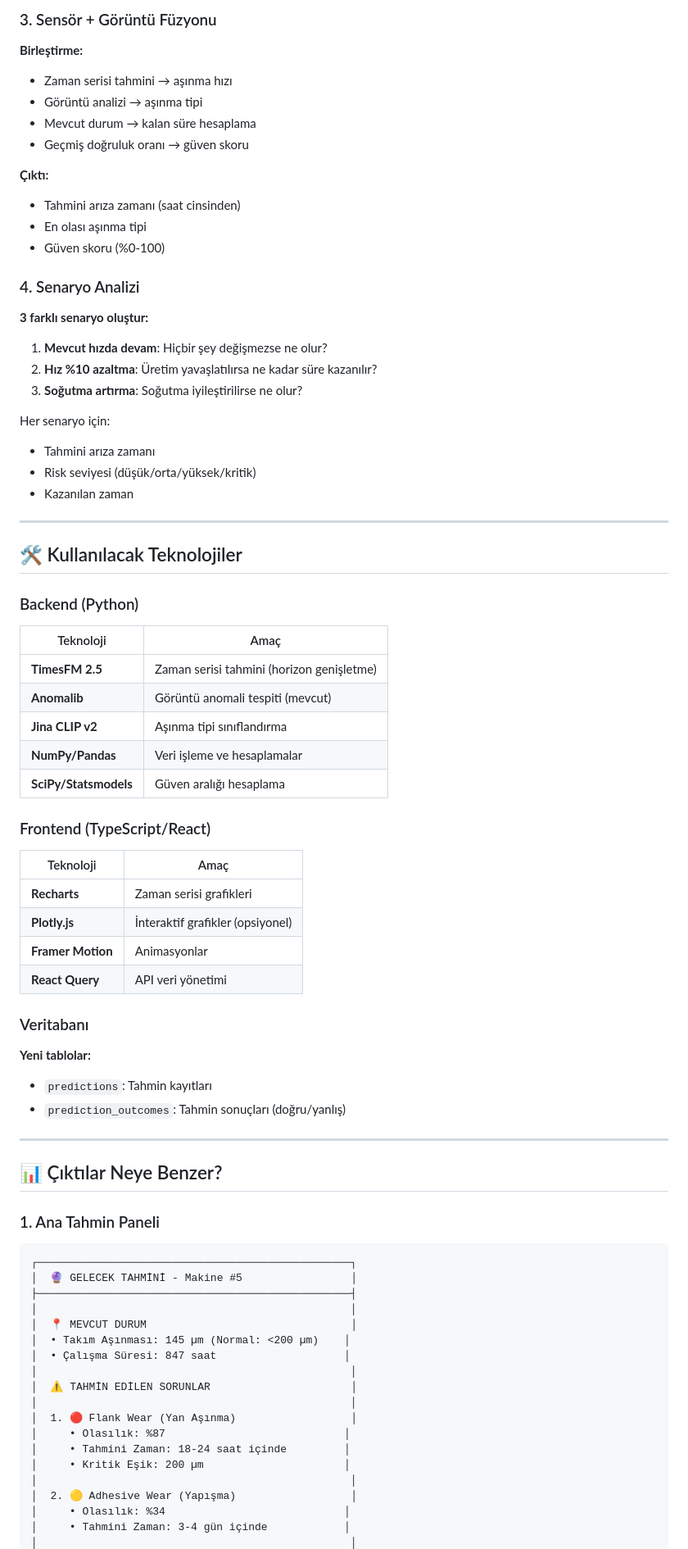
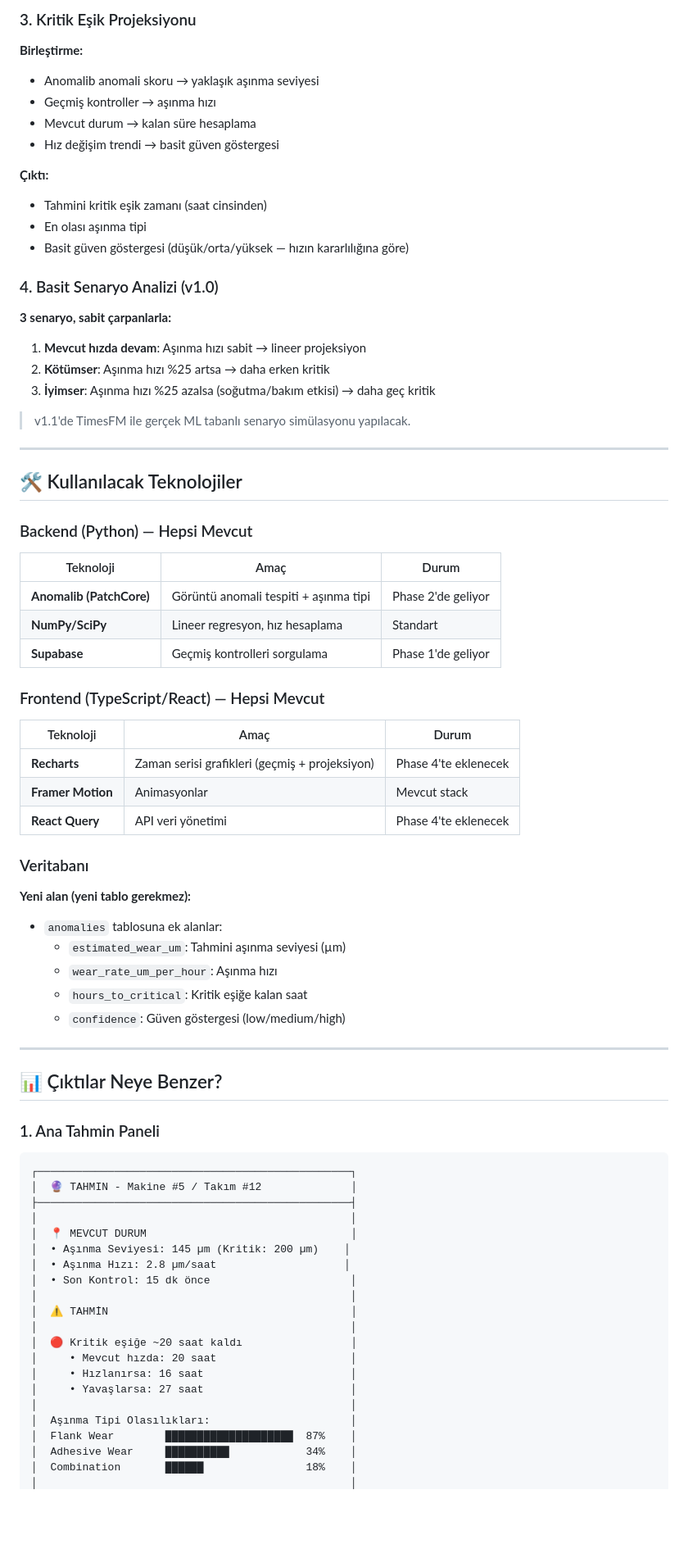
Before and after one commit to MYounesDev/Yefai, a Markdown page: .planning/gelecek-tahmini-plani.md, the part around one of its changes. Shown at 82% size. GitHub-like rendering; blank space fills up the shorter version.

````diff
--- a/.planning/gelecek-tahmini-plani.md
+++ b/.planning/gelecek-tahmini-plani.md
@@ -66,58 +75,55 @@ Operatörlere **proaktif bilgilendirme** sağlamak:
 
-### 3. Sensör + Görüntü Füzyonu
+### 3. Kritik Eşik Projeksiyonu
 
 **Birleştirme:**
-- Zaman serisi tahmini → aşınma hızı
-- Görüntü analizi → aşınma tipi
+- Anomalib anomali skoru → yaklaşık aşınma seviyesi
+- Geçmiş kontroller → aşınma hızı
 - Mevcut durum → kalan süre hesaplama
-- Geçmiş doğruluk oranı → güven skoru
+- Hız değişim trendi → basit güven göstergesi
 
 **Çıktı:**
-- Tahmini arıza zamanı (saat cinsinden)
+- Tahmini kritik eşik zamanı (saat cinsinden)
 - En olası aşınma tipi
-- Güven skoru (%0-100)
+- Basit güven göstergesi (düşük/orta/yüksek — hızın kararlılığına göre)
 
-### 4. Senaryo Analizi
+### 4. Basit Senaryo Analizi (v1.0)
 
-**3 farklı senaryo oluştur:**
+**3 senaryo, sabit çarpanlarla:**
 
-1. **Mevcut hızda devam**: Hiçbir şey değişmezse ne olur?
-2. **Hız %10 azaltma**: Üretim yavaşlatılırsa ne kadar süre kazanılır?
-3. **Soğutma artırma**: Soğutma iyileştirilirse ne olur?
+1. **Mevcut hızda devam**: Aşınma hızı sabit → lineer projeksiyon
+2. **Kötümser**: Aşınma hızı %25 artsa → daha erken kritik
+3. **İyimser**: Aşınma hızı %25 azalsa (soğutma/bakım etkisi) → daha geç kritik
 
-Her senaryo için:
-- Tahmini arıza zamanı
-- Risk seviyesi (düşük/orta/yüksek/kritik)
-- Kazanılan zaman
+> v1.1'de TimesFM ile gerçek ML tabanlı senaryo simülasyonu yapılacak.
 
 ---
 
 ## 🛠️ Kullanılacak Teknolojiler
 
-### Backend (Python)
+### Backend (Python) — Hepsi Mevcut
 
-| Teknoloji | Amaç |
-|-----------|------|
-| **TimesFM 2.5** | Zaman serisi tahmini (horizon genişletme) |
-| **Anomalib** | Görüntü anomali tespiti (mevcut) |
-| **Jina CLIP v2** | Aşınma tipi sınıflandırma |
-| **NumPy/Pandas** | Veri işleme ve hesaplamalar |
-| **SciPy/Statsmodels** | Güven aralığı hesaplama |
+| Teknoloji | Amaç | Durum |
+|-----------|------|-------|
+| **Anomalib (PatchCore)** | Görüntü anomali tespiti + aşınma tipi | Phase 2'de geliyor |
+| **NumPy/SciPy** | Lineer regresyon, hız hesaplama | Standart |
+| **Supabase** | Geçmiş kontrolleri sorgulama | Phase 1'de geliyor |
 
-### Frontend (TypeScript/React)
+### Frontend (TypeScript/React) — Hepsi Mevcut
 
-| Teknoloji | Amaç |
-|-----------|------|
-| **Recharts** | Zaman serisi grafikleri |
-| **Plotly.js** | İnteraktif grafikler (opsiyonel) |
-| **Framer Motion** | Animasyonlar |
-| **React Query** | API veri yönetimi |
+| Teknoloji | Amaç | Durum |
+|-----------|------|-------|
+| **Recharts** | Zaman serisi grafikleri (geçmiş + projeksiyon) | Phase 4'te eklenecek |
+| **Framer Motion** | Animasyonlar | Mevcut stack |
+| **React Query** | API veri yönetimi | Phase 4'te eklenecek |
 
 ### Veritabanı
 
-**Yeni tablolar:**
-- `predictions`: Tahmin kayıtları
-- `prediction_outcomes`: Tahmin sonuçları (doğru/yanlış)
+**Yeni alan (yeni tablo gerekmez):**
+- `anomalies` tablosuna ek alanlar:
+  - `estimated_wear_um`: Tahmini aşınma seviyesi (µm)
+  - `wear_rate_um_per_hour`: Aşınma hızı
+  - `hours_to_critical`: Kritik eşiğe kalan saat
+  - `confidence`: Güven göstergesi (low/medium/high)
 
 ---
 
@@ -127,21 +133,23 @@ Her senaryo için:
 
 ```
 ┌─────────────────────────────────────────────────┐
-│  🔮 GELECEK TAHMİNİ - Makine #5                 │
+│  🔮 TAHMIN - Makine #5 / Takım #12              │
 ├─────────────────────────────────────────────────┤
 │                                                 │
 │  📍 MEVCUT DURUM                                │
-│  • Takım Aşınması: 145 µm (Normal: <200 µm)    │
-│  • Çalışma Süresi: 847 saat                    │
+│  • Aşınma Seviyesi: 145 µm (Kritik: 200 µm)    │
+│  • Aşınma Hızı: 2.8 µm/saat                    │
+│  • Son Kontrol: 15 dk önce                      │
 │                                                 │
-│  ⚠️ TAHMİN EDİLEN SORUNLAR                      │
+│  ⚠️ TAHMİN                                      │
 │                                                 │
-│  1. 🔴 Flank Wear (Yan Aşınma)                  │
-│     • Olasılık: %87                            │
-│     • Tahmini Zaman: 18-24 saat içinde         │
-│     • Kritik Eşik: 200 µm                      │
+│  🔴 Kritik eşiğe ~20 saat kaldı                 │
+│     • Mevcut hızda: 20 saat                     │
+│     • Hızlanırsa: 16 saat                       │
+│     • Yavaşlarsa: 27 saat                       │
 │                                                 │
-│  2. 🟡 Adhesive Wear (Yapışma)                  │
-│     • Olasılık: %34                            │
-│     • Tahmini Zaman: 3-4 gün içinde            │
+│  Aşınma Tipi Olasılıkları:                      │
+│  Flank Wear        ████████████████████  87%    │
+│  Adhesive Wear     ██████████            34%    │
+│  Combination       ██████                18%    │
 │                                                 │
````
Also changed, not shown: other parts of .planning/gelecek-tahmini-plani.md (+162 -200 lines).
